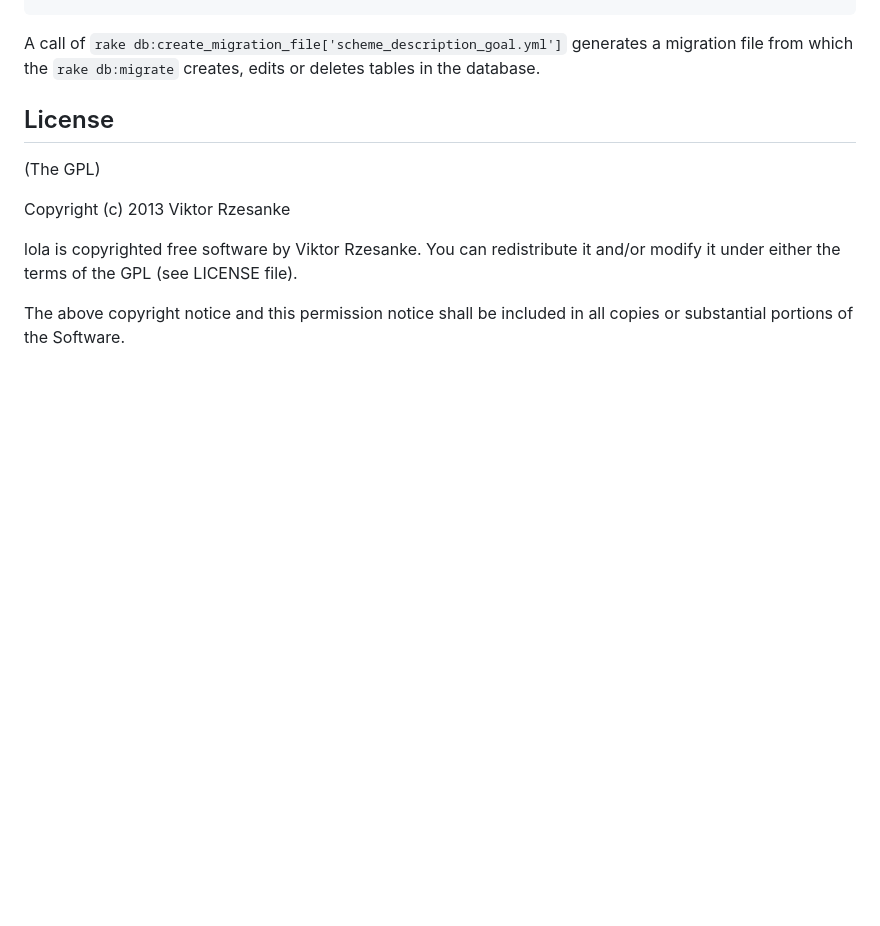
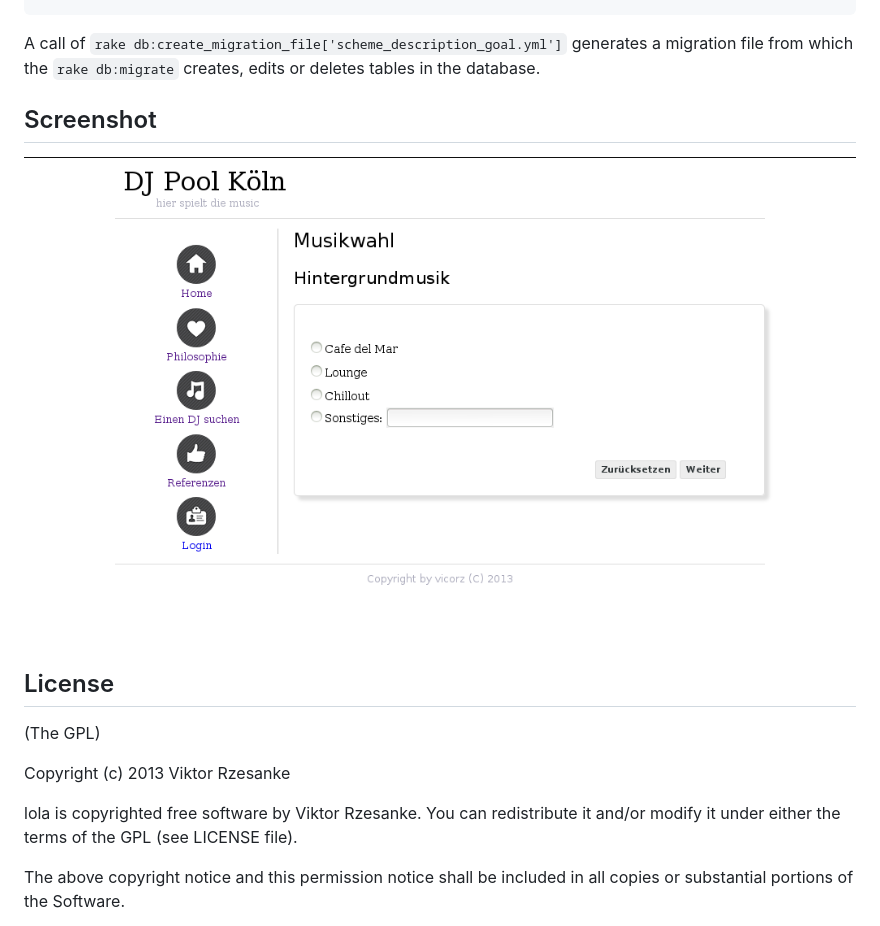
Before and after one commit to rheikvaneyck/WishMeMusic, a Markdown page: README.md, the part around the change. Drawn GitHub-style; pictures changed too: screen.png (added); blank space fills up the shorter version.

Commit message:
added screenshot to README

```diff
--- a/README.md
+++ b/README.md
@@ -81,6 +81,11 @@ goals: integer
 
 A call of `rake db:create_migration_file['scheme_description_goal.yml']` generates a migration file from which the `rake db:migrate` creates, edits or deletes tables in the database.
 
+Screenshot
+----------
+
+![Screenshot](screen.png)
+
 
 License
 -------
```
Also changed, not shown: 1 other file.
